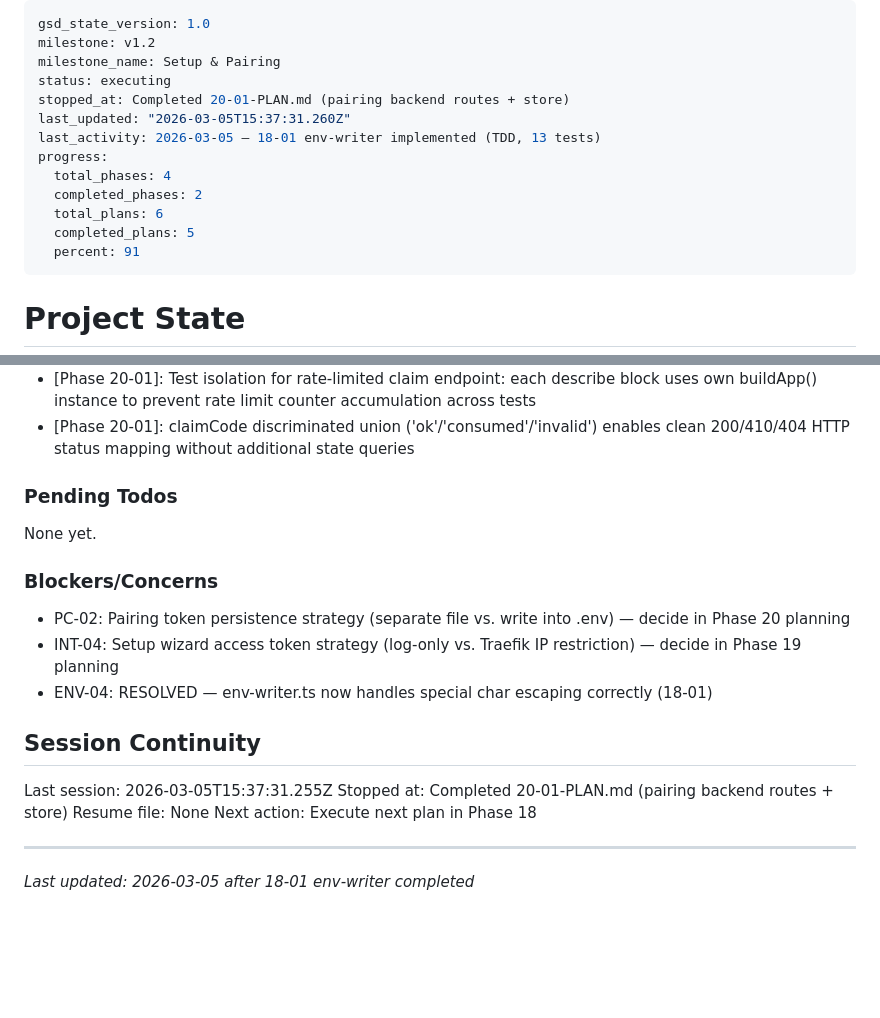
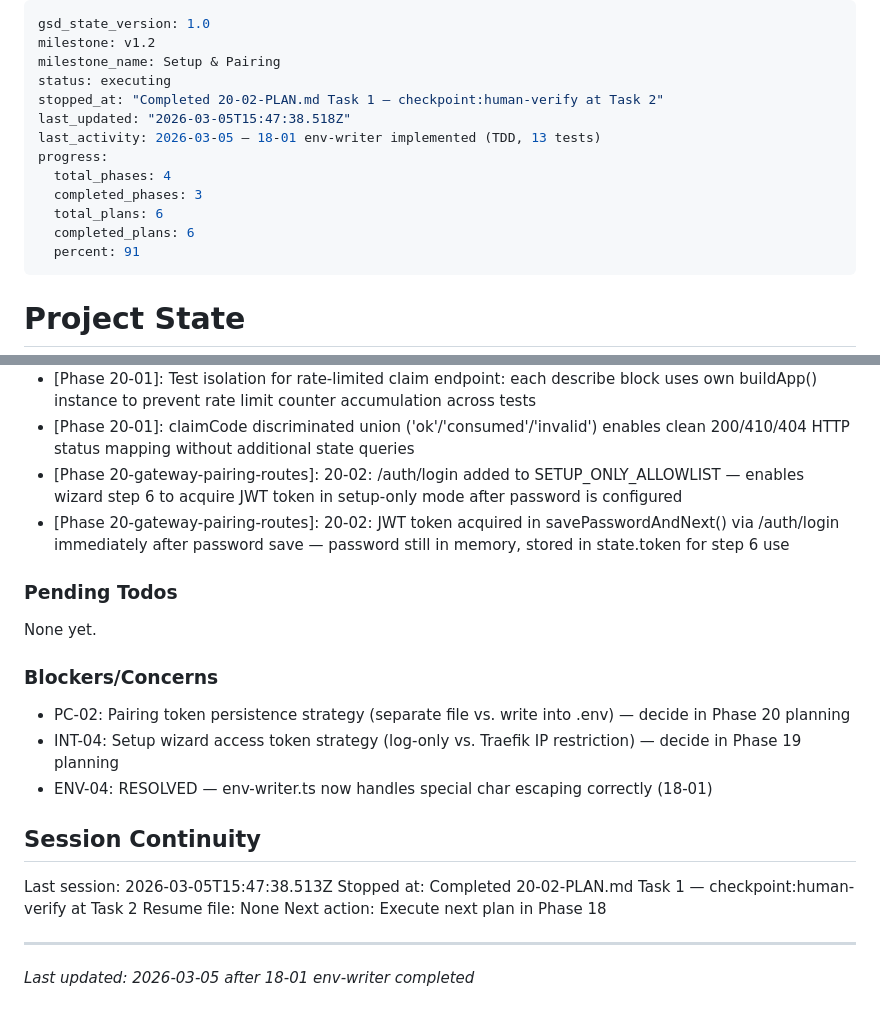
Before and after one commit to objetiva-comercios/objetiva-sync-monorepo, a Markdown page: .planning/STATE.md, 2 parts joined by grey strips. Drawn GitHub-style; blank space fills up the shorter version.

Commit message:
docs(20-02): complete wizard step 6 Link Sync Client plan
- SUMMARY.md: wizard step 6 with auto-generate code, countdown, copy, domain gating
- STATE.md: decisions recorded, stopped-at updated to checkpoint
- ROADMAP.md: phase 20 progress updated (2/2 plans)

```diff
--- a/.planning/STATE.md
+++ b/.planning/STATE.md
@@ -3,14 +3,14 @@ gsd_state_version: 1.0
 milestone: v1.2
 milestone_name: Setup & Pairing
 status: executing
-stopped_at: Completed 20-01-PLAN.md (pairing backend routes + store)
-last_updated: "2026-03-05T15:37:31.260Z"
+stopped_at: "Completed 20-02-PLAN.md Task 1 — checkpoint:human-verify at Task 2"
+last_updated: "2026-03-05T15:47:38.518Z"
 last_activity: 2026-03-05 — 18-01 env-writer implemented (TDD, 13 tests)
 progress:
   total_phases: 4
-  completed_phases: 2
+  completed_phases: 3
   total_plans: 6
-  completed_plans: 5
+  completed_plans: 6
   percent: 91
 ---
 
@@ -65,6 +65,8 @@ See: .planning/MILESTONES.md for full details
 - [Phase 19-setup-wizard-enhancement]: test-db endpoint persists DATABASE_URL to .env on success so summary step always shows current value
 - [Phase 20-01]: Test isolation for rate-limited claim endpoint: each describe block uses own buildApp() instance to prevent rate limit counter accumulation across tests
 - [Phase 20-01]: claimCode discriminated union ('ok'/'consumed'/'invalid') enables clean 200/410/404 HTTP status mapping without additional state queries
+- [Phase 20-gateway-pairing-routes]: 20-02: /auth/login added to SETUP_ONLY_ALLOWLIST — enables wizard step 6 to acquire JWT token in setup-only mode after password is configured
+- [Phase 20-gateway-pairing-routes]: 20-02: JWT token acquired in savePasswordAndNext() via /auth/login immediately after password save — password still in memory, stored in state.token for step 6 use
 
 ### Pending Todos
 
@@ -78,8 +80,8 @@ None yet.
 
 ## Session Continuity
 
-Last session: 2026-03-05T15:37:31.255Z
-Stopped at: Completed 20-01-PLAN.md (pairing backend routes + store)
+Last session: 2026-03-05T15:47:38.513Z
+Stopped at: Completed 20-02-PLAN.md Task 1 — checkpoint:human-verify at Task 2
 Resume file: None
 Next action: Execute next plan in Phase 18
 
```
Also changed, not shown: .planning/ROADMAP.md (+3 -3 lines), 1 other file.
